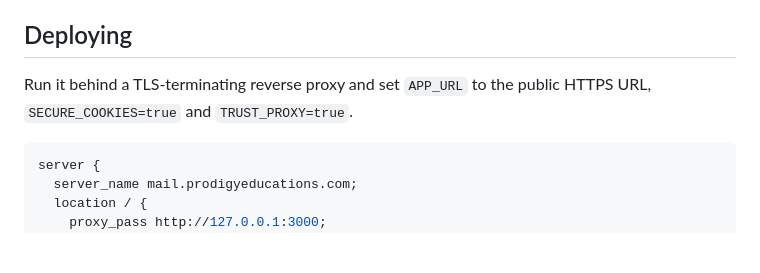
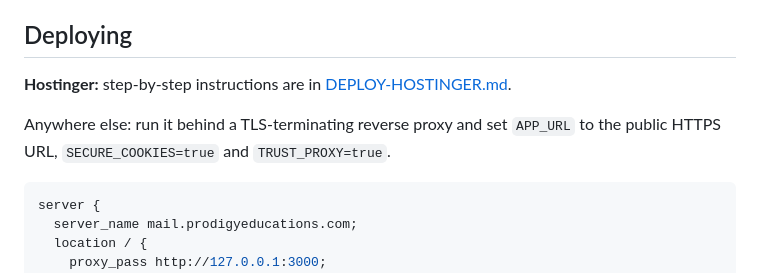
Before and after one commit to commonnoorani-design/Prodigy-emil, a Markdown page: README.md, the part around the change. Rendered like a GitHub page; blank space fills up the shorter version.

````diff
--- a/README.md
+++ b/README.md
@@ -95,7 +95,9 @@ Everything lives in `.env` (see `.env.example`). Branding — company name, tagl
 
 ## Deploying
 
-Run it behind a TLS-terminating reverse proxy and set `APP_URL` to the public HTTPS URL, `SECURE_COOKIES=true` and `TRUST_PROXY=true`.
+**Hostinger:** step-by-step instructions are in [DEPLOY-HOSTINGER.md](DEPLOY-HOSTINGER.md).
+
+Anywhere else: run it behind a TLS-terminating reverse proxy and set `APP_URL` to the public HTTPS URL, `SECURE_COOKIES=true` and `TRUST_PROXY=true`.
 
 ```nginx
 server {
````
Also changed, not shown: DEPLOY-HOSTINGER.md (added, +147 -0 lines).
